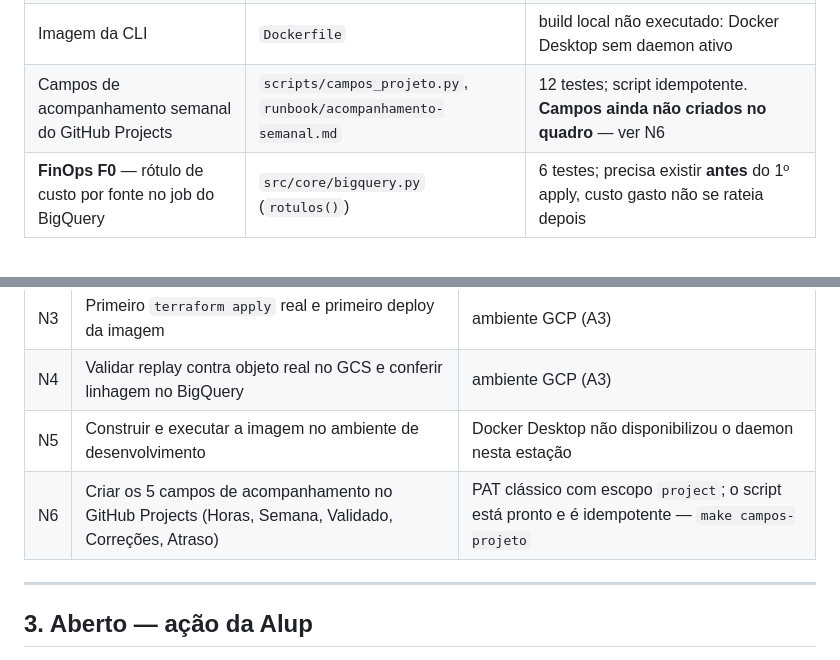
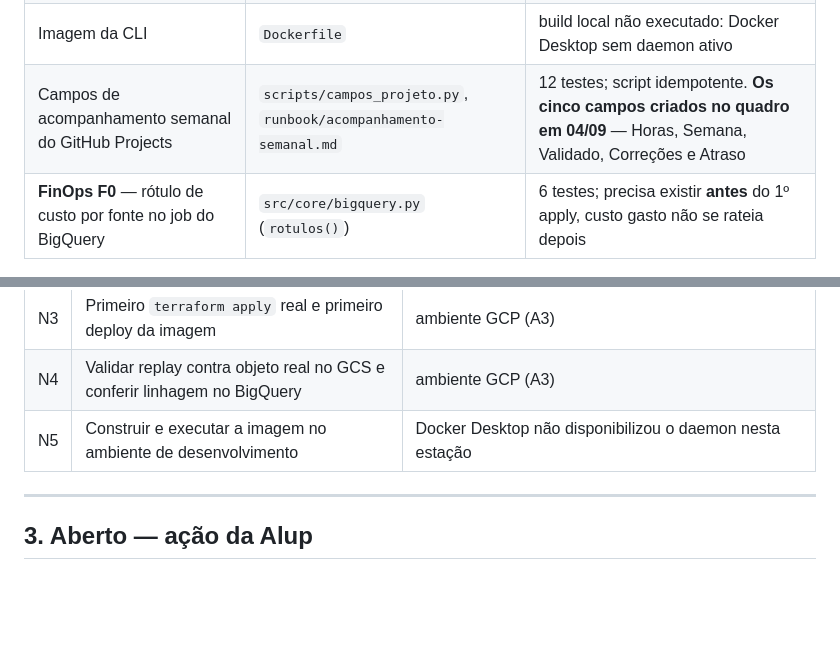
Before and after one commit to nessenergy/Alupdatalake, a Markdown page: docs/status.md, 2 parts joined by grey strips. Drawn GitHub-style; blank space fills up the shorter version.

```diff
--- a/docs/status.md
+++ b/docs/status.md
@@ -33,7 +33,7 @@ contexto para agentes, em [`../AGENTS.md`](../AGENTS.md).
 | Terraform: datasets, bucket raw, secrets, Cloud Run Job + Scheduler, IAM | `infra/` | IAM restringido por recurso; Terraform 1.15.8 `fmt` e `validate` limpos |
 | CI/CD: lint, testes, Bandit, pip-audit, Gitleaks, Terraform | `.github/workflows/` | workflow de deploy ordenado; 7 jobs verdes no Actions |
 | Imagem da CLI | `Dockerfile` | build local não executado: Docker Desktop sem daemon ativo |
-| Campos de acompanhamento semanal do GitHub Projects | `scripts/campos_projeto.py`, `runbook/acompanhamento-semanal.md` | 12 testes; script idempotente. **Campos ainda não criados no quadro** — ver N6 |
+| Campos de acompanhamento semanal do GitHub Projects | `scripts/campos_projeto.py`, `runbook/acompanhamento-semanal.md` | 12 testes; script idempotente. **Os cinco campos criados no quadro em 04/09** — Horas, Semana, Validado, Correções e Atraso |
 | **FinOps F0** — rótulo de custo por fonte no job do BigQuery | `src/core/bigquery.py` (`rotulos()`) | 6 testes; precisa existir **antes** do 1º apply, custo gasto não se rateia depois |
 
 ### Conectores (7 componentes cada, exceto onde indicado)
@@ -85,7 +85,6 @@ destino, com os oito invariantes e a pauta de perguntas. **Enviado ao Google em
 | N3 | Primeiro `terraform apply` real e primeiro deploy da imagem | ambiente GCP (A3) |
 | N4 | Validar replay contra objeto real no GCS e conferir linhagem no BigQuery | ambiente GCP (A3) |
 | N5 | Construir e executar a imagem no ambiente de desenvolvimento | Docker Desktop não disponibilizou o daemon nesta estação |
-| N6 | Criar os 5 campos de acompanhamento no GitHub Projects (Horas, Semana, Validado, Correções, Atraso) | PAT clássico com escopo `project`; o script está pronto e é idempotente — `make campos-projeto` |
 
 ---
 
```
Also changed, not shown: docs/proximos-passos.md (+2 -3 lines).
